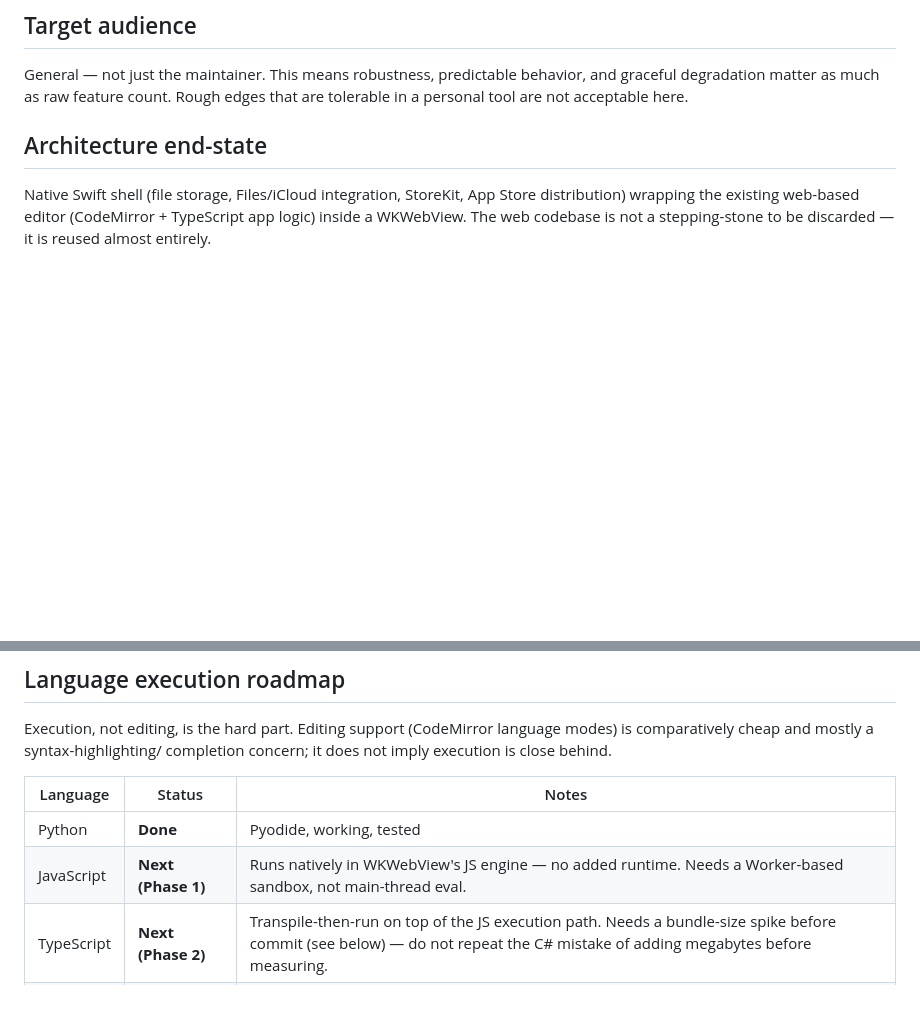
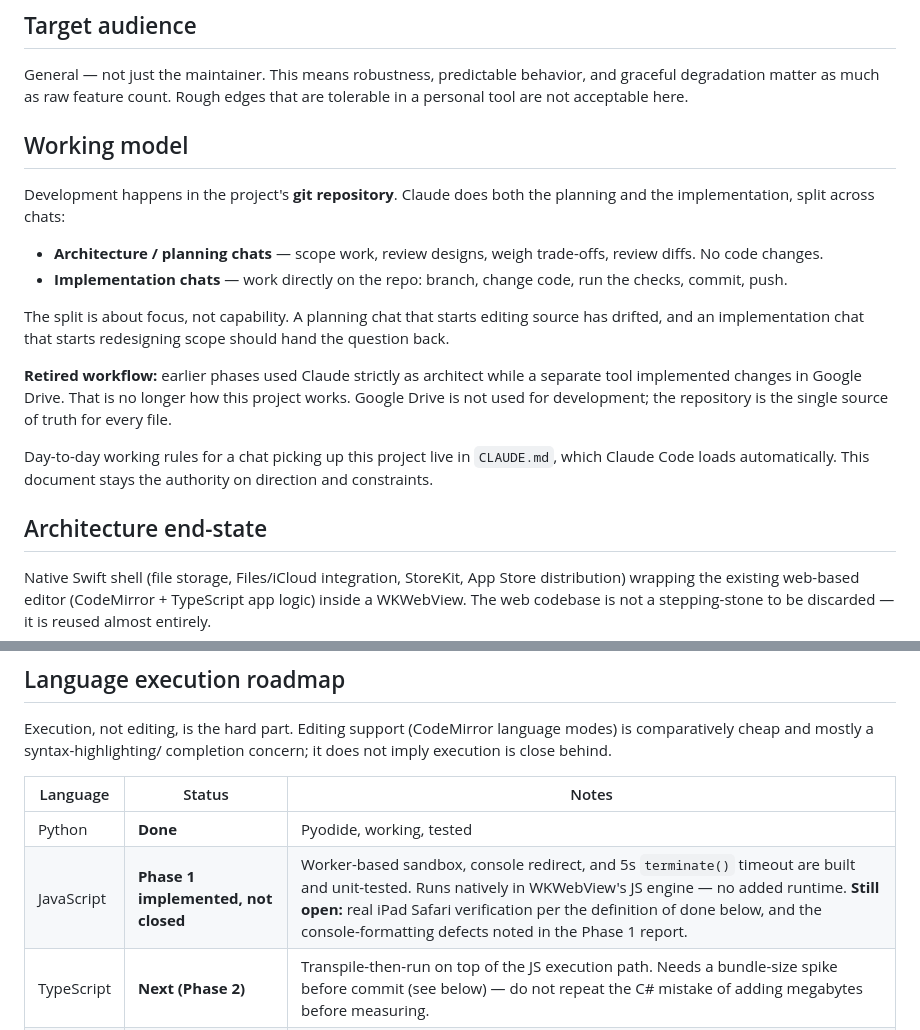
Before and after one commit to euoworkgr-cmyk/IDE-for-iPad-, a Markdown page: PROJECT DIRECTION.md, 2 parts joined by grey strips. GitHub-like rendering; blank space fills up the shorter version.

```diff
--- a/PROJECT DIRECTION.md
+++ b/PROJECT DIRECTION.md
@@ -14,6 +14,29 @@ on iPad already; local execution across languages is not.
 General — not just the maintainer. This means robustness, predictable
 behavior, and graceful degradation matter as much as raw feature count.
 Rough edges that are tolerable in a personal tool are not acceptable here.
+
+## Working model
+
+Development happens in the project's **git repository**. Claude does both the
+planning and the implementation, split across chats:
+
+- **Architecture / planning chats** — scope work, review designs, weigh
+  trade-offs, review diffs. No code changes.
+- **Implementation chats** — work directly on the repo: branch, change code,
+  run the checks, commit, push.
+
+The split is about focus, not capability. A planning chat that starts editing
+source has drifted, and an implementation chat that starts redesigning scope
+should hand the question back.
+
+**Retired workflow:** earlier phases used Claude strictly as architect while a
+separate tool implemented changes in Google Drive. That is no longer how this
+project works. Google Drive is not used for development; the repository is the
+single source of truth for every file.
+
+Day-to-day working rules for a chat picking up this project live in
+`CLAUDE.md`, which Claude Code loads automatically. This document stays the
+authority on direction and constraints.
 
 ## Architecture end-state
 
@@ -48,7 +71,7 @@ completion concern; it does not imply execution is close behind.
 | Language | Status | Notes |
 |---|---|---|
 | Python | **Done** | Pyodide, working, tested |
-| JavaScript | **Next (Phase 1)** | Runs natively in WKWebView's JS engine — no added runtime. Needs a Worker-based sandbox, not main-thread eval. |
+| JavaScript | **Phase 1 implemented, not closed** | Worker-based sandbox, console redirect, and 5s `terminate()` timeout are built and unit-tested. Runs natively in WKWebView's JS engine — no added runtime. **Still open:** real iPad Safari verification per the definition of done below, and the console-formatting defects noted in the Phase 1 report. |
 | TypeScript | **Next (Phase 2)** | Transpile-then-run on top of the JS execution path. Needs a bundle-size spike before commit (see below) — do not repeat the C# mistake of adding megabytes before measuring. |
 | C / C++ | Spike required | WASM-targeting toolchains exist but are heavy/immature. Time-boxed spike with hard numbers before any commitment, same discipline as the C# spike. |
 | C# | Blocked, spike v1 failed | Roslyn-to-WASM added ~29MB and threw `TypeLoadException` before reaching Safari. Full findings in `reports/C# Roslyn WASM spike.md`. A v2 spike should start from that report's own recommendations (Web Worker isolation, trimmed reference assemblies) — do not resurrect the v1 approach unchanged. |
```
Also changed, not shown: other parts of PROJECT DIRECTION.md (+1 -1 lines), CLAUDE.md (added, +95 -0 lines), README.md (+2 -1 lines).
